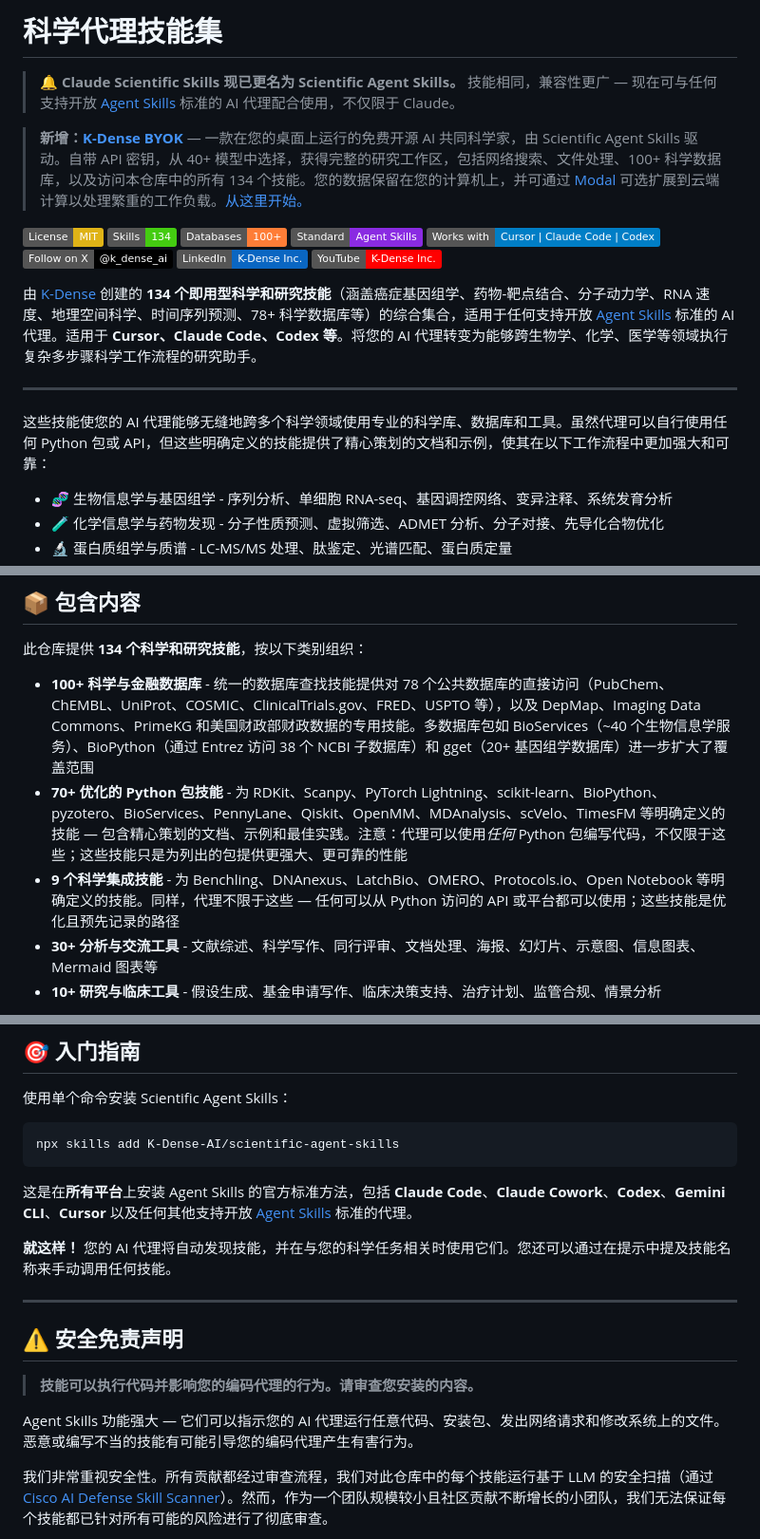
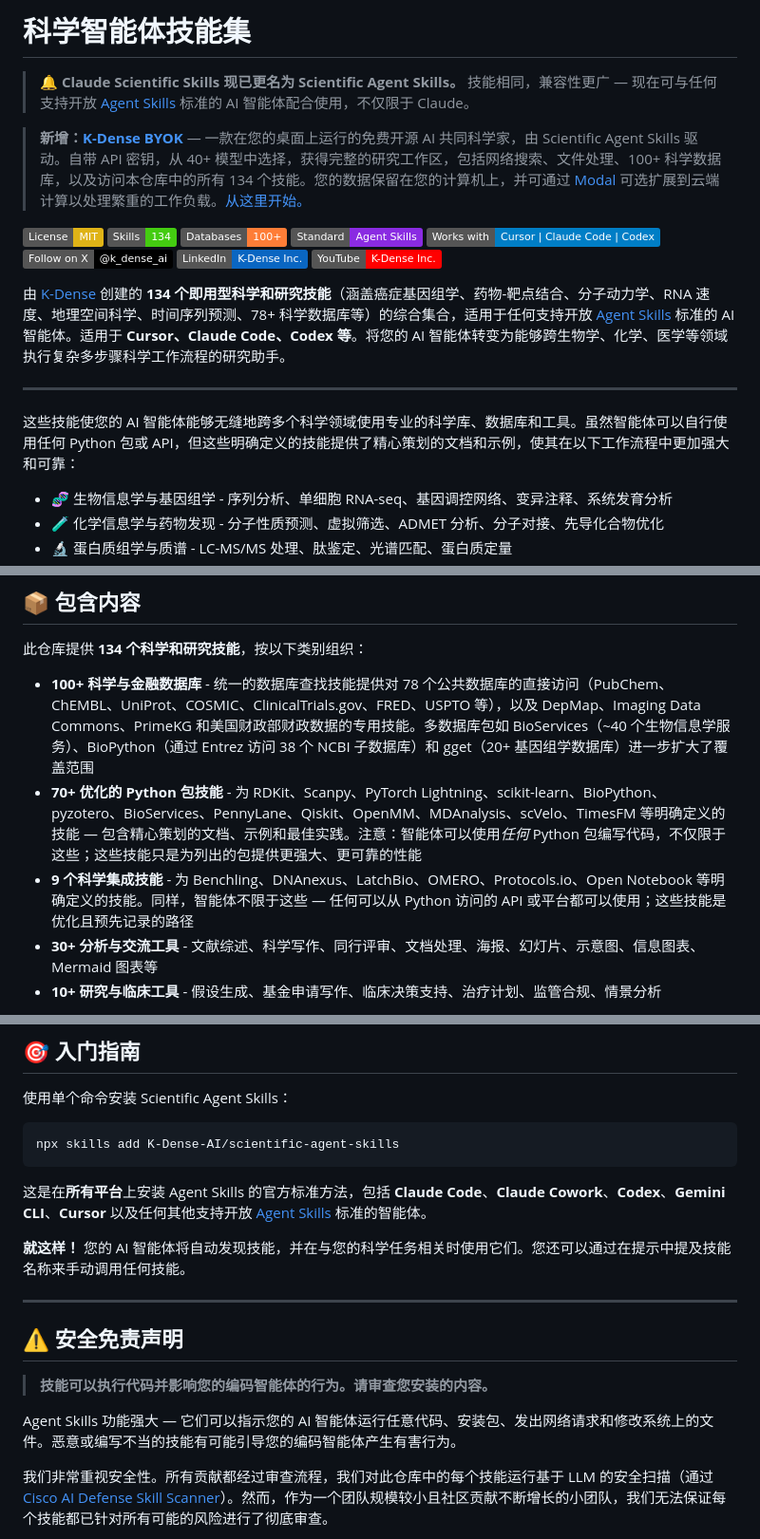
Before and after one commit to bbylw/scientific-agent-skills-cn, a Markdown page: README.md, 3 parts joined by grey strips. Shown at 95% size. Drawn GitHub-style; badges without logos.

````diff
--- a/README.md
+++ b/README.md
@@ -1,6 +1,6 @@
-# 科学代理技能集
+# 科学智能体技能集
 
-> **🔔 Claude Scientific Skills 现已更名为 Scientific Agent Skills。** 技能相同，兼容性更广 — 现在可与任何支持开放 [Agent Skills](https://agentskills.io/) 标准的 AI 代理配合使用，不仅限于 Claude。
+> **🔔 Claude Scientific Skills 现已更名为 Scientific Agent Skills。** 技能相同，兼容性更广 — 现在可与任何支持开放 [Agent Skills](https://agentskills.io/) 标准的 AI 智能体配合使用，不仅限于 Claude。
 
 > **新增：[K-Dense BYOK](https://github.com/K-Dense-AI/k-dense-byok)** — 一款在您的桌面上运行的免费开源 AI 共同科学家，由 Scientific Agent Skills 驱动。自带 API 密钥，从 40+ 模型中选择，获得完整的研究工作区，包括网络搜索、文件处理、100+ 科学数据库，以及访问本仓库中的所有 134 个技能。您的数据保留在您的计算机上，并可通过 [Modal](https://modal.com/) 可选扩展到云端计算以处理繁重的工作负载。[从这里开始。](https://github.com/K-Dense-AI/k-dense-byok)
 
@@ -13,11 +13,11 @@
 [![LinkedIn](https://img.shields.io/badge/LinkedIn-K--Dense_Inc.-0A66C2?logo=linkedin)](https://www.linkedin.com/company/k-dense-inc)
 [![YouTube](https://img.shields.io/badge/YouTube-K--Dense_Inc.-FF0000?logo=youtube)](https://www.youtube.com/@K-Dense-Inc)
 
-由 [K-Dense](https://k-dense.ai) 创建的 **134 个即用型科学和研究技能**（涵盖癌症基因组学、药物-靶点结合、分子动力学、RNA 速度、地理空间科学、时间序列预测、78+ 科学数据库等）的综合集合，适用于任何支持开放 [Agent Skills](https://agentskills.io/) 标准的 AI 代理。适用于 **Cursor、Claude Code、Codex 等**。将您的 AI 代理转变为能够跨生物学、化学、医学等领域执行复杂多步骤科学工作流程的研究助手。
+由 [K-Dense](https://k-dense.ai) 创建的 **134 个即用型科学和研究技能**（涵盖癌症基因组学、药物-靶点结合、分子动力学、RNA 速度、地理空间科学、时间序列预测、78+ 科学数据库等）的综合集合，适用于任何支持开放 [Agent Skills](https://agentskills.io/) 标准的 AI 智能体。适用于 **Cursor、Claude Code、Codex 等**。将您的 AI 智能体转变为能够跨生物学、化学、医学等领域执行复杂多步骤科学工作流程的研究助手。
 
 ---
 
-这些技能使您的 AI 代理能够无缝地跨多个科学领域使用专业的科学库、数据库和工具。虽然代理可以自行使用任何 Python 包或 API，但这些明确定义的技能提供了精心策划的文档和示例，使其在以下工作流程中更加强大和可靠：
+这些技能使您的 AI 智能体能够无缝地跨多个科学领域使用专业的科学库、数据库和工具。虽然智能体可以自行使用任何 Python 包或 API，但这些明确定义的技能提供了精心策划的文档和示例，使其在以下工作流程中更加强大和可靠：
 - 🧬 生物信息学与基因组学 - 序列分析、单细胞 RNA-seq、基因调控网络、变异注释、系统发育分析
 - 🧪 化学信息学与药物发现 - 分子性质预测、虚拟筛选、ADMET 分析、分子对接、先导化合物优化
 - 🔬 蛋白质组学与质谱 - LC-MS/MS 处理、肽鉴定、光谱匹配、蛋白质定量
@@ -49,8 +49,8 @@
 此仓库提供 **134 个科学和研究技能**，按以下类别组织：
 
 - **100+ 科学与金融数据库** - 统一的数据库查找技能提供对 78 个公共数据库的直接访问（PubChem、ChEMBL、UniProt、COSMIC、ClinicalTrials.gov、FRED、USPTO 等），以及 DepMap、Imaging Data Commons、PrimeKG 和美国财政部财政数据的专用技能。多数据库包如 BioServices（~40 个生物信息学服务）、BioPython（通过 Entrez 访问 38 个 NCBI 子数据库）和 gget（20+ 基因组学数据库）进一步扩大了覆盖范围
-- **70+ 优化的 Python 包技能** - 为 RDKit、Scanpy、PyTorch Lightning、scikit-learn、BioPython、pyzotero、BioServices、PennyLane、Qiskit、OpenMM、MDAnalysis、scVelo、TimesFM 等明确定义的技能 — 包含精心策划的文档、示例和最佳实践。注意：代理可以使用*任何* Python 包编写代码，不仅限于这些；这些技能只是为列出的包提供更强大、更可靠的性能
-- **9 个科学集成技能** - 为 Benchling、DNAnexus、LatchBio、OMERO、Protocols.io、Open Notebook 等明确定义的技能。同样，代理不限于这些 — 任何可以从 Python 访问的 API 或平台都可以使用；这些技能是优化且预先记录的路径
+- **70+ 优化的 Python 包技能** - 为 RDKit、Scanpy、PyTorch Lightning、scikit-learn、BioPython、pyzotero、BioServices、PennyLane、Qiskit、OpenMM、MDAnalysis、scVelo、TimesFM 等明确定义的技能 — 包含精心策划的文档、示例和最佳实践。注意：智能体可以使用*任何* Python 包编写代码，不仅限于这些；这些技能只是为列出的包提供更强大、更可靠的性能
+- **9 个科学集成技能** - 为 Benchling、DNAnexus、LatchBio、OMERO、Protocols.io、Open Notebook 等明确定义的技能。同样，智能体不限于这些 — 任何可以从 Python 访问的 API 或平台都可以使用；这些技能是优化且预先记录的路径
 - **30+ 分析与交流工具** - 文献综述、科学写作、同行评审、文档处理、海报、幻灯片、示意图、信息图表、Mermaid 图表等
 - **10+ 研究与临床工具** - 假设生成、基金申请写作、临床决策支持、治疗计划、监管合规、情景分析
 
@@ -116,17 +116,17 @@
 npx skills add K-Dense-AI/scientific-agent-skills
 ```
 
-这是在**所有平台**上安装 Agent Skills 的官方标准方法，包括 **Claude Code**、**Claude Cowork**、**Codex**、**Gemini CLI**、**Cursor** 以及任何其他支持开放 [Agent Skills](https://agentskills.io/) 标准的代理。
+这是在**所有平台**上安装 Agent Skills 的官方标准方法，包括 **Claude Code**、**Claude Cowork**、**Codex**、**Gemini CLI**、**Cursor** 以及任何其他支持开放 [Agent Skills](https://agentskills.io/) 标准的智能体。
 
-**就这样！** 您的 AI 代理将自动发现技能，并在与您的科学任务相关时使用它们。您还可以通过在提示中提及技能名称来手动调用任何技能。
+**就这样！** 您的 AI 智能体将自动发现技能，并在与您的科学任务相关时使用它们。您还可以通过在提示中提及技能名称来手动调用任何技能。
 
 ---
 
 ## ⚠️ 安全免责声明
 
-> **技能可以执行代码并影响您的编码代理的行为。请审查您安装的内容。**
+> **技能可以执行代码并影响您的编码智能体的行为。请审查您安装的内容。**
 
-Agent Skills 功能强大 — 它们可以指示您的 AI 代理运行任意代码、安装包、发出网络请求和修改系统上的文件。恶意或编写不当的技能有可能引导您的编码代理产生有害行为。
+Agent Skills 功能强大 — 它们可以指示您的 AI 智能体运行任意代码、安装包、发出网络请求和修改系统上的文件。恶意或编写不当的技能有可能引导您的编码智能体产生有害行为。
 
 我们非常重视安全性。所有贡献都经过审查流程，我们对此仓库中的每个技能运行基于 LLM 的安全扫描（通过 [Cisco AI Defense Skill Scanner](https://github.com/cisco-ai-defense/skill-scanner)）。然而，作为一个团队规模较小且社区贡献不断增长的小团队，我们无法保证每个技能都已针对所有可能的风险进行了彻底审查。
 
````
Also changed, not shown: other parts of README.md (+10 -10 lines).
